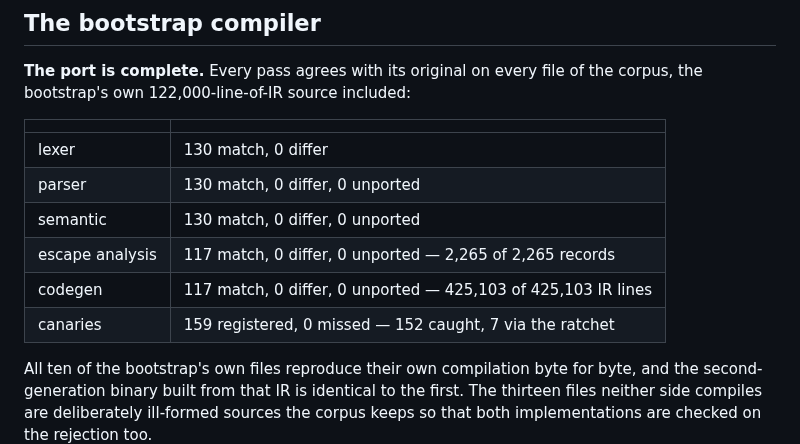
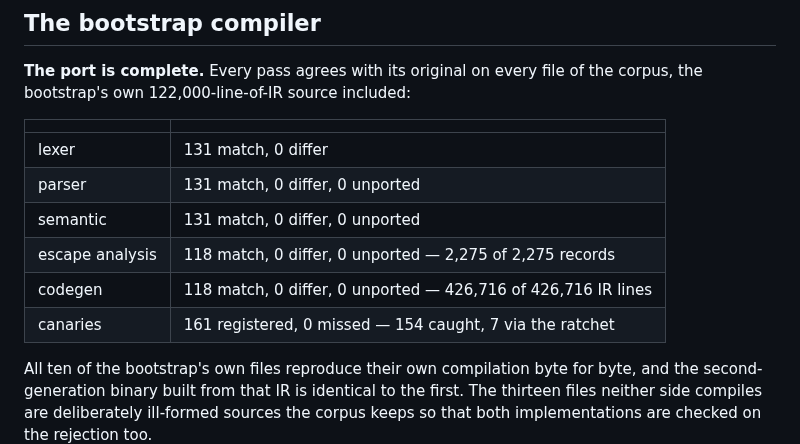
Before and after one commit to uraikus/festina, a Markdown page: todo.md, the part around the change. Drawn GitHub-style.

```diff
--- a/todo.md
+++ b/todo.md
@@ -167,12 +167,12 @@ included:
 
 | | |
 |---|---|
-| lexer | 130 match, 0 differ |
-| parser | 130 match, 0 differ, 0 unported |
-| semantic | 130 match, 0 differ, 0 unported |
-| escape analysis | 117 match, 0 differ, 0 unported — 2,265 of 2,265 records |
-| codegen | 117 match, 0 differ, 0 unported — 425,103 of 425,103 IR lines |
-| canaries | 159 registered, 0 missed — 152 caught, 7 via the ratchet |
+| lexer | 131 match, 0 differ |
+| parser | 131 match, 0 differ, 0 unported |
+| semantic | 131 match, 0 differ, 0 unported |
+| escape analysis | 118 match, 0 differ, 0 unported — 2,275 of 2,275 records |
+| codegen | 118 match, 0 differ, 0 unported — 426,716 of 426,716 IR lines |
+| canaries | 161 registered, 0 missed — 154 caught, 7 via the ratchet |
 
 All ten of the bootstrap's own files reproduce their own compilation
 byte for byte, and the second-generation binary built from that IR is
```
Also changed, not shown: CHANGELOG.md (+4 -4 lines), bootstrap/README.md (+17 -17 lines).
